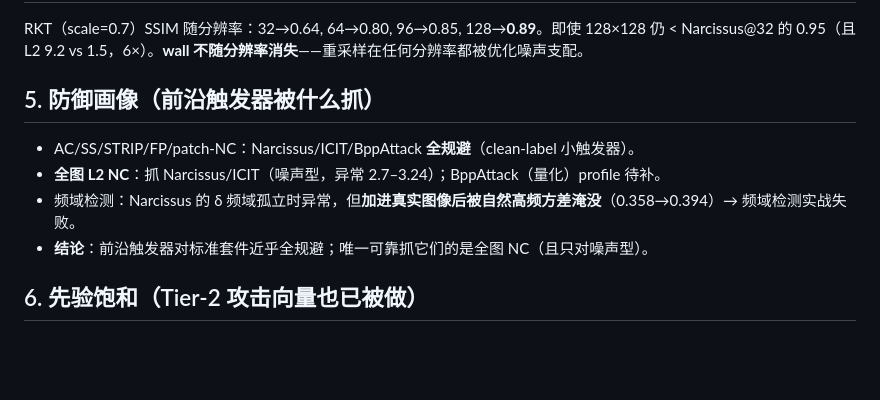
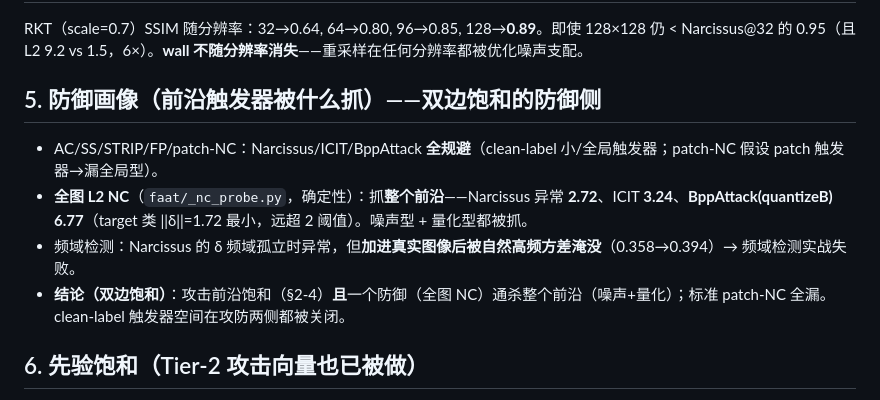
Before and after one commit to ByteTitan-star/faat, a Markdown page: docs/SATURATION-ANALYSIS.md, the part around the change. Drawn GitHub-style; blank space fills up the shorter version.

Commit message:
Saturation analysis: complete defense side (full-image NC catches BppAttack @6.77) -> dual-sided saturation

```diff
--- a/docs/SATURATION-ANALYSIS.md
+++ b/docs/SATURATION-ANALYSIS.md
@@ -57,12 +57,12 @@
 
 RKT（scale=0.7）SSIM 随分辨率：32→0.64, 64→0.80, 96→0.85, 128→**0.89**。即使 128×128 仍 < Narcissus@32 的 0.95（且 L2 9.2 vs 1.5，6×）。**wall 不随分辨率消失**——重采样在任何分辨率都被优化噪声支配。
 
-## 5. 防御画像（前沿触发器被什么抓）
+## 5. 防御画像（前沿触发器被什么抓）——双边饱和的防御侧
 
-- AC/SS/STRIP/FP/patch-NC：Narcissus/ICIT/BppAttack **全规避**（clean-label 小触发器）。
-- **全图 L2 NC**：抓 Narcissus/ICIT（噪声型，异常 2.7–3.24）；BppAttack（量化）profile 待补。
+- AC/SS/STRIP/FP/patch-NC：Narcissus/ICIT/BppAttack **全规避**（clean-label 小/全局触发器；patch-NC 假设 patch 触发器→漏全局型）。
+- **全图 L2 NC**（`faat/_nc_probe.py`，确定性）：抓**整个前沿**——Narcissus 异常 **2.72**、ICIT **3.24**、**BppAttack(quantizeB) 6.77**（target 类 ||δ||=1.72 最小，远超 2 阈值）。噪声型 + 量化型都被抓。
 - 频域检测：Narcissus 的 δ 频域孤立时异常，但**加进真实图像后被自然高频方差淹没**（0.358→0.394）→ 频域检测实战失败。
-- **结论**：前沿触发器对标准套件近乎全规避；唯一可靠抓它们的是全图 NC（且只对噪声型）。
+- **结论（双边饱和）**：攻击前沿饱和（§2-4）**且**一个防御（全图 NC）通杀整个前沿（噪声+量化）；标准 patch-NC 全漏。clean-label 触发器空间在攻防两侧都被关闭。
 
 ## 6. 先验饱和（Tier-2 攻击向量也已被做）
 
```
